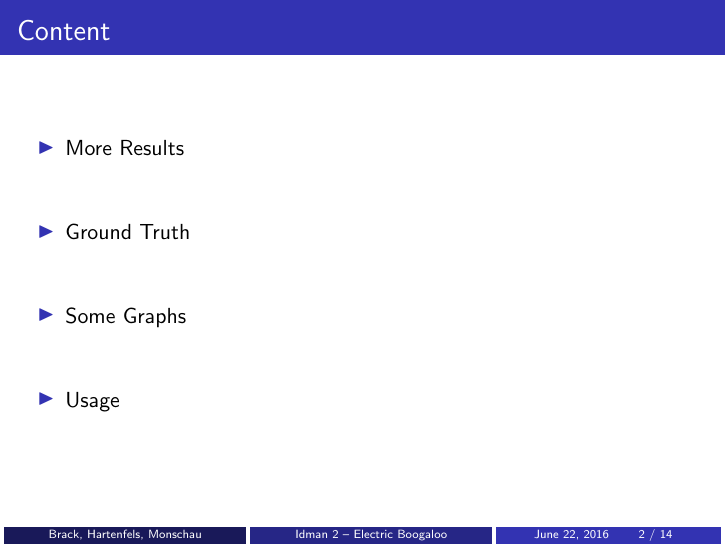
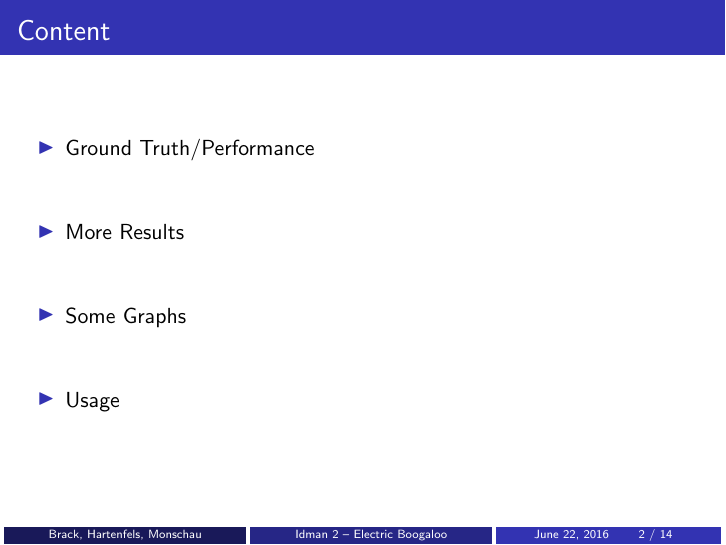
Before and after one commit to westwood846/idman, LaTeX slides (presentation/presentation.tex): page 2 of 14. Compiled offline with pdfLaTeX.

Commit message:
Switch order in toc

```diff
--- a/presentation/presentation.tex
+++ b/presentation/presentation.tex
@@ -54,8 +54,8 @@
 \begin{frame}
     \frametitle{Content}
     \begin{itemize}
+      \gitem Ground Truth/Performance
        \gitem More Results
-       \gitem Ground Truth
        \gitem Some Graphs
        \gitem Usage
     \end{itemize}
```
